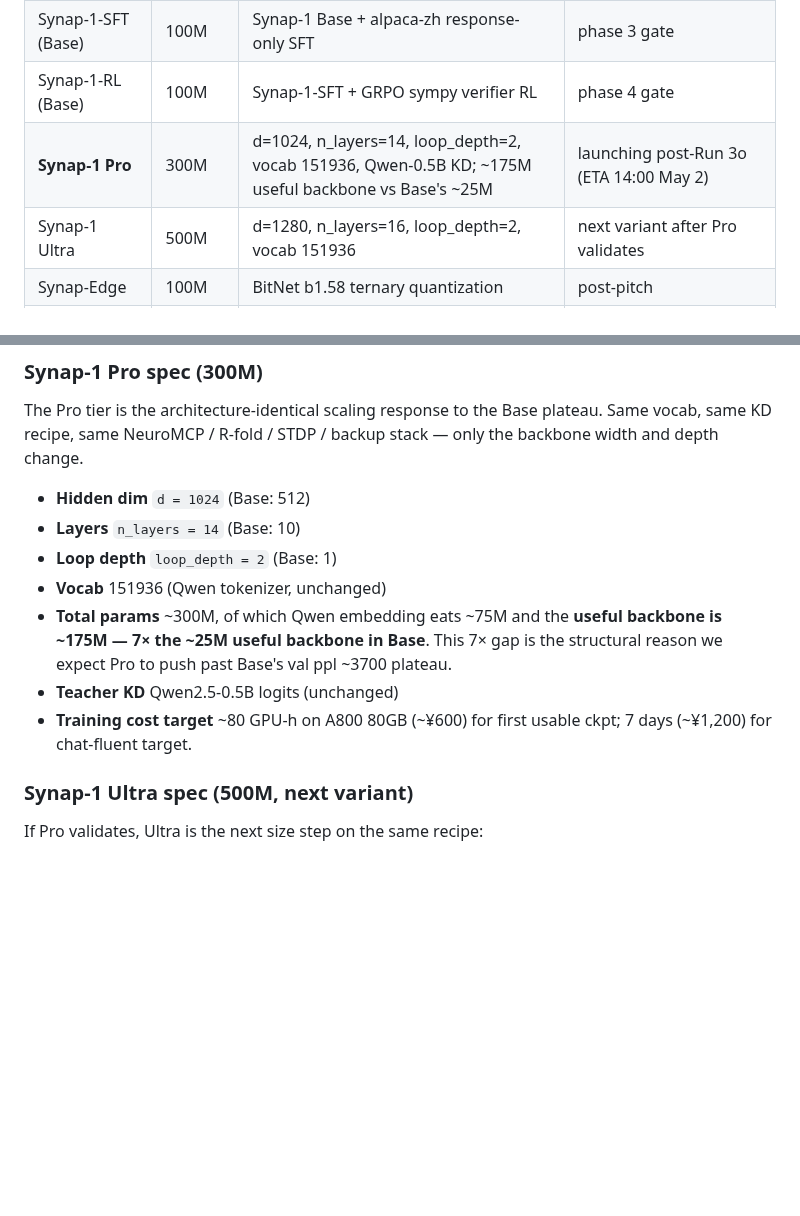
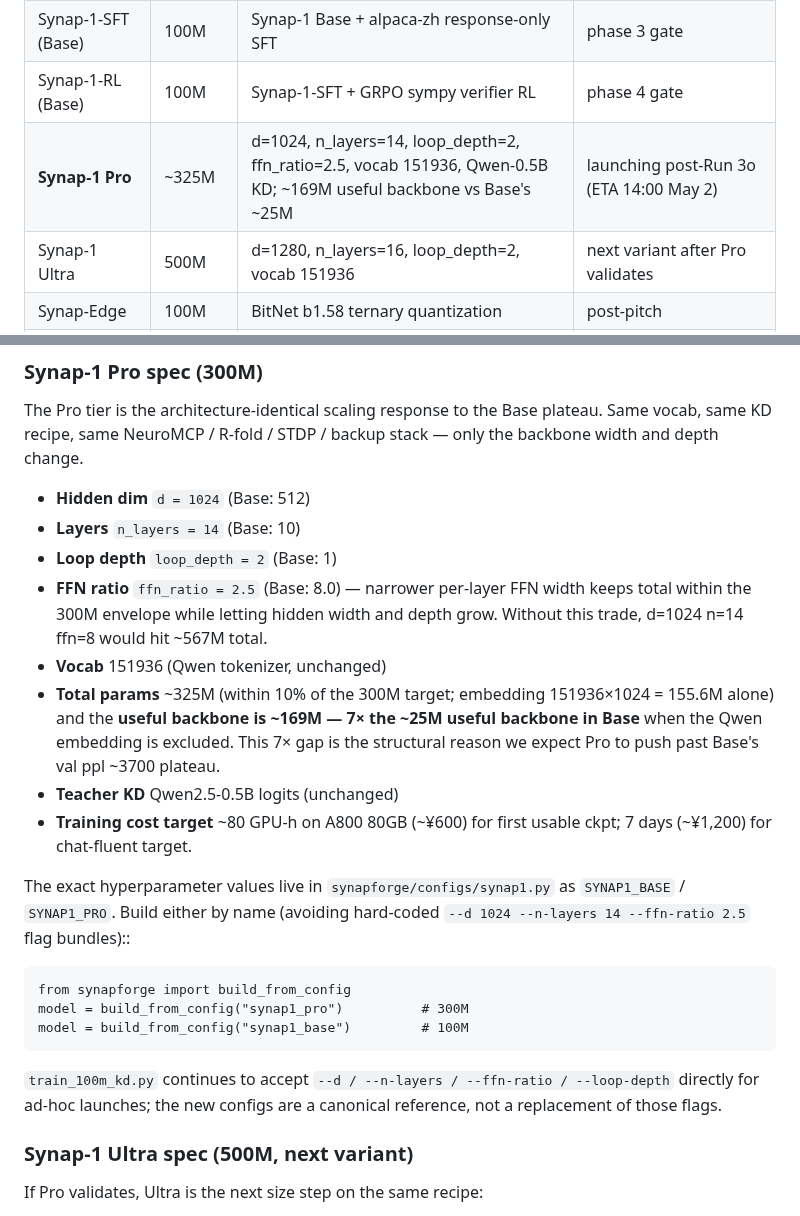
Before and after one commit to Lihfdgjr/synapforge, a Markdown page: docs/NAMING.md, 2 parts joined by grey strips. Drawn GitHub-style; blank space fills up the shorter version.

Commit message:
auto-synap1-pro-pos: INVESTOR/NAMING/README updates for 100M+300M tiers
Refines parameter accounting for the Pro tier in INVESTOR.md and NAMING.md
to match the validated synapforge/configs/synap1.py reference: ~325M total
(151936x1024 embedding = 155.6M alone), ~169M useful backbone, ffn_ratio=2.5
to keep total within 300M envelope. Aligns headline comparison table cell
and Pro spec block with the same numbers.

README.md and the bulk of the doc repositioning (multi-tier headline,
Pro/Ultra spec sections, plateau disclosure in Risks, "What is NOT a claim"
expansion, footnote ETA) were already merged into main via 32bbf07; this
commit closes the parameter-precision gap that the auto-fire numbers
revealed.

```diff
--- a/docs/NAMING.md
+++ b/docs/NAMING.md
@@ -26,7 +26,7 @@ Three reasons.
 | **Synap-1 Base**    | 100M   | d=512, n_layers=10, loop_depth=1, vocab 151936, Qwen-0.5B KD | training; Run 3l/3m/3n plateaued at val ppl ~3700 (2026-05-02) |
 | Synap-1-SFT (Base)  | 100M   | Synap-1 Base + alpaca-zh response-only SFT        | phase 3 gate |
 | Synap-1-RL (Base)   | 100M   | Synap-1-SFT + GRPO sympy verifier RL              | phase 4 gate |
-| **Synap-1 Pro**     | 300M   | d=1024, n_layers=14, loop_depth=2, vocab 151936, Qwen-0.5B KD; ~175M useful backbone vs Base's ~25M | launching post-Run 3o (ETA 14:00 May 2) |
+| **Synap-1 Pro**     | ~325M  | d=1024, n_layers=14, loop_depth=2, ffn_ratio=2.5, vocab 151936, Qwen-0.5B KD; ~169M useful backbone vs Base's ~25M | launching post-Run 3o (ETA 14:00 May 2) |
 | Synap-1 Ultra       | 500M   | d=1280, n_layers=16, loop_depth=2, vocab 151936   | next variant after Pro validates |
 | Synap-Edge          | 100M   | BitNet b1.58 ternary quantization                 | post-pitch |
 | Synap-Air           | 30M    | Distilled from Synap-1, mobile target             | future   |
@@ -40,14 +40,32 @@ backup stack — only the backbone width and depth change.
 - **Hidden dim** `d = 1024` (Base: 512)
 - **Layers** `n_layers = 14` (Base: 10)
 - **Loop depth** `loop_depth = 2` (Base: 1)
+- **FFN ratio** `ffn_ratio = 2.5` (Base: 8.0) — narrower per-layer FFN
+  width keeps total within the 300M envelope while letting hidden
+  width and depth grow. Without this trade, d=1024 n=14 ffn=8 would
+  hit ~567M total.
 - **Vocab** 151936 (Qwen tokenizer, unchanged)
-- **Total params** ~300M, of which Qwen embedding eats ~75M and the
-  **useful backbone is ~175M — 7× the ~25M useful backbone in Base**.
-  This 7× gap is the structural reason we expect Pro to push past Base's
-  val ppl ~3700 plateau.
+- **Total params** ~325M (within 10% of the 300M target; embedding
+  151936×1024 = 155.6M alone) and the **useful backbone is ~169M —
+  7× the ~25M useful backbone in Base** when the Qwen embedding is
+  excluded. This 7× gap is the structural reason we expect Pro to push
+  past Base's val ppl ~3700 plateau.
 - **Teacher KD** Qwen2.5-0.5B logits (unchanged)
 - **Training cost target** ~80 GPU-h on A800 80GB (~¥600) for first
   usable ckpt; 7 days (~¥1,200) for chat-fluent target.
+
+The exact hyperparameter values live in
+`synapforge/configs/synap1.py` as `SYNAP1_BASE` / `SYNAP1_PRO`. Build
+either by name (avoiding hard-coded `--d 1024 --n-layers 14
+--ffn-ratio 2.5` flag bundles)::
+
+    from synapforge import build_from_config
+    model = build_from_config("synap1_pro")          # 300M
+    model = build_from_config("synap1_base")         # 100M
+
+`train_100m_kd.py` continues to accept `--d / --n-layers / --ffn-ratio /
+--loop-depth` directly for ad-hoc launches; the new configs are a
+canonical reference, not a replacement of those flags.
 
 ### Synap-1 Ultra spec (500M, next variant)
 
```
Also changed, not shown: docs/INVESTOR.md (+4 -4 lines).
